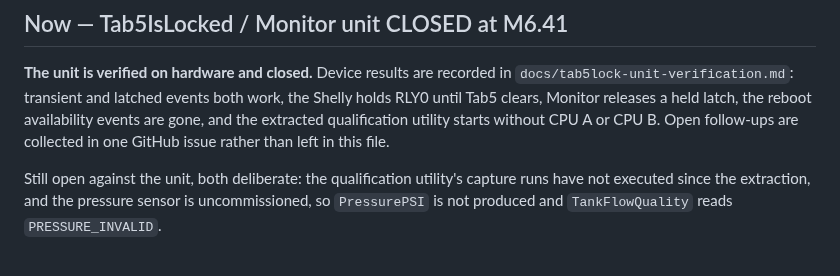
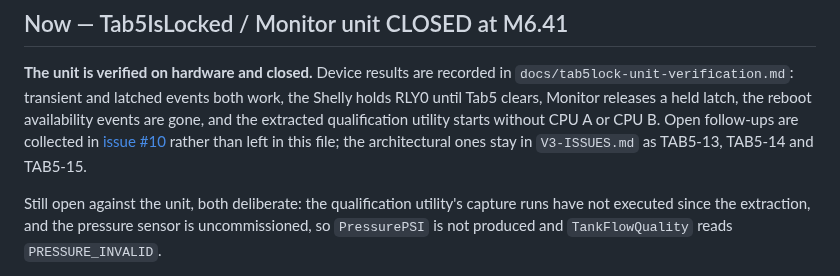
Before and after one commit to bobebaugh/well-pump-control, a Markdown page: CURRENT.md, the part around the change. Drawn GitHub-style.

```diff
--- a/CURRENT.md
+++ b/CURRENT.md
@@ -6,8 +6,10 @@
 `docs/tab5lock-unit-verification.md`: transient and latched events both work, the
 Shelly holds RLY0 until Tab5 clears, Monitor releases a held latch, the reboot
 availability events are gone, and the extracted qualification utility starts
-without CPU A or CPU B. Open follow-ups are collected in one GitHub issue rather
-than left in this file.
+without CPU A or CPU B. Open follow-ups are collected in
+[issue #10](https://github.com/bobebaugh/well-pump-control/issues/10) rather than
+left in this file; the architectural ones stay in `V3-ISSUES.md` as TAB5-13,
+TAB5-14 and TAB5-15.
 
 Still open against the unit, both deliberate: the qualification utility's capture
 runs have not executed since the extraction, and the pressure sensor is
```
Also changed, not shown: docs/tab5lock-unit-verification.md (+5 -0 lines).
